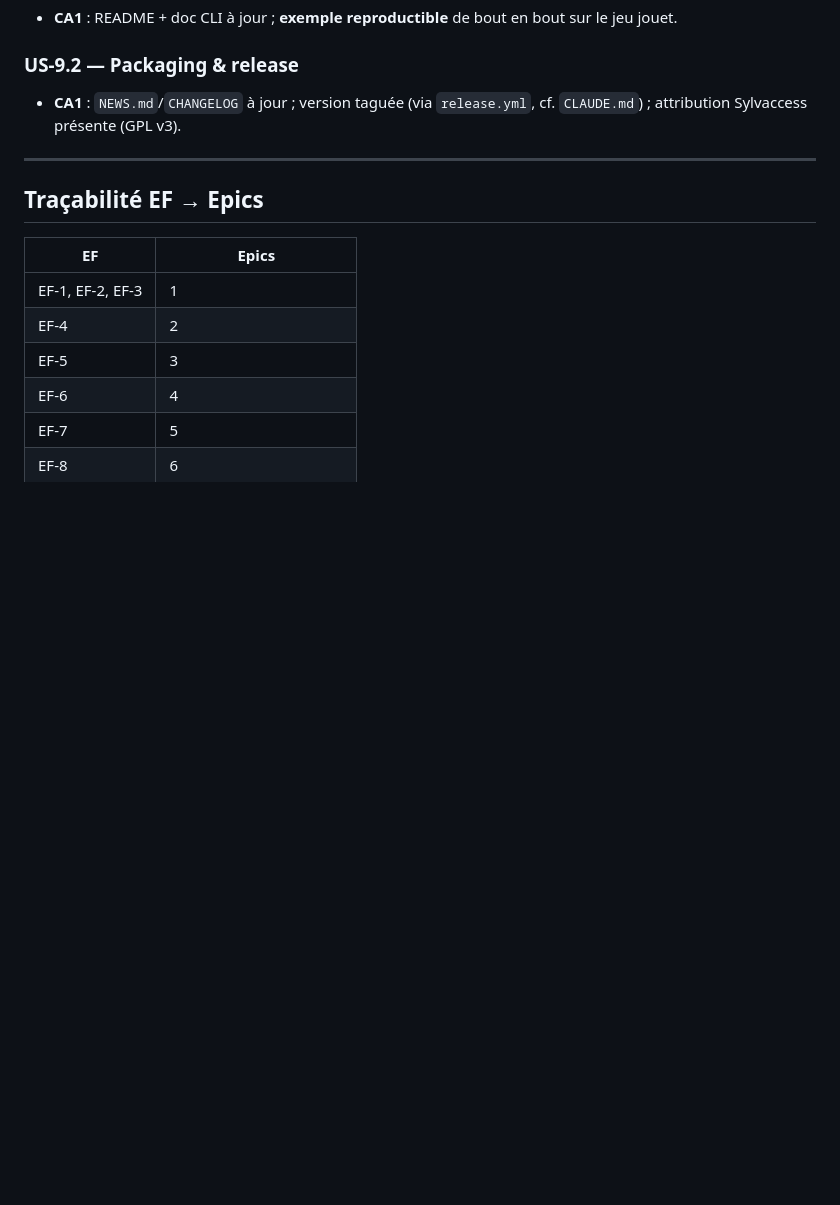
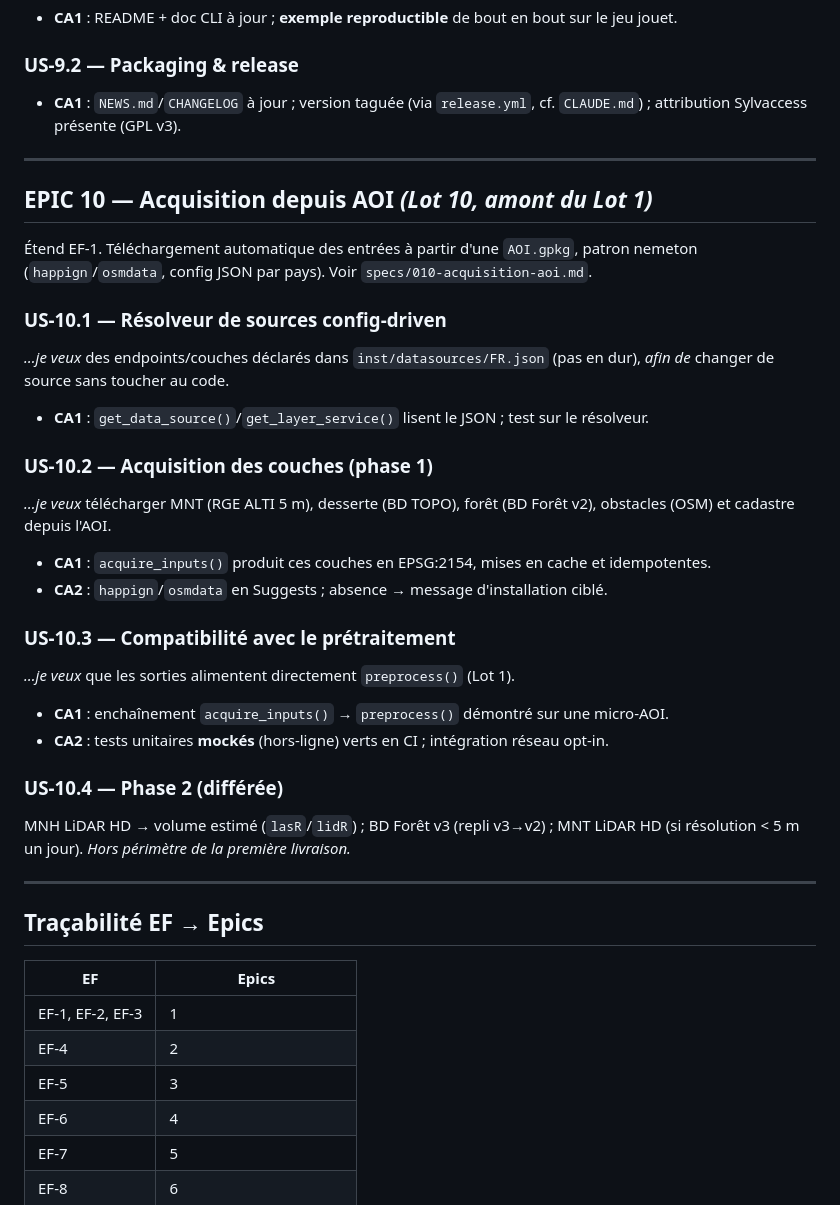
Before and after one commit to pobsteta/foretaccess, a Markdown page: docs/BACKLOG.md, the part around the change. Rendered like a GitHub page; blank space fills up the shorter version.

```diff
--- a/docs/BACKLOG.md
+++ b/docs/BACKLOG.md
@@ -204,6 +204,32 @@ Couvre la DoD produit.
 
 ---
 
+## EPIC 10 — Acquisition depuis AOI *(Lot 10, amont du Lot 1)*
+Étend EF-1. Téléchargement automatique des entrées à partir d'une `AOI.gpkg`, patron nemeton
+(`happign`/`osmdata`, config JSON par pays). Voir `specs/010-acquisition-aoi.md`.
+
+### US-10.1 — Résolveur de sources config-driven
+*…je veux* des endpoints/couches déclarés dans `inst/datasources/FR.json` (pas en dur), *afin de*
+changer de source sans toucher au code.
+- **CA1** : `get_data_source()`/`get_layer_service()` lisent le JSON ; test sur le résolveur.
+
+### US-10.2 — Acquisition des couches (phase 1)
+*…je veux* télécharger MNT (RGE ALTI 5 m), desserte (BD TOPO), forêt (BD Forêt v2), obstacles
+(OSM) et cadastre depuis l'AOI.
+- **CA1** : `acquire_inputs()` produit ces couches en EPSG:2154, mises en cache et idempotentes.
+- **CA2** : `happign`/`osmdata` en Suggests ; absence → message d'installation ciblé.
+
+### US-10.3 — Compatibilité avec le prétraitement
+*…je veux* que les sorties alimentent directement `preprocess()` (Lot 1).
+- **CA1** : enchaînement `acquire_inputs()` → `preprocess()` démontré sur une micro-AOI.
+- **CA2** : tests unitaires **mockés** (hors-ligne) verts en CI ; intégration réseau opt-in.
+
+### US-10.4 — Phase 2 (différée)
+MNH LiDAR HD → volume estimé (`lasR`/`lidR`) ; BD Forêt v3 (repli v3→v2) ; MNT LiDAR HD (si
+résolution < 5 m un jour). *Hors périmètre de la première livraison.*
+
+---
+
 ## Traçabilité EF → Epics
 
 | EF | Epics |
```
Also changed, not shown: docs/ROADMAP.md (+8 -0 lines), specs/010-acquisition-aoi.md (added, +181 -0 lines).
